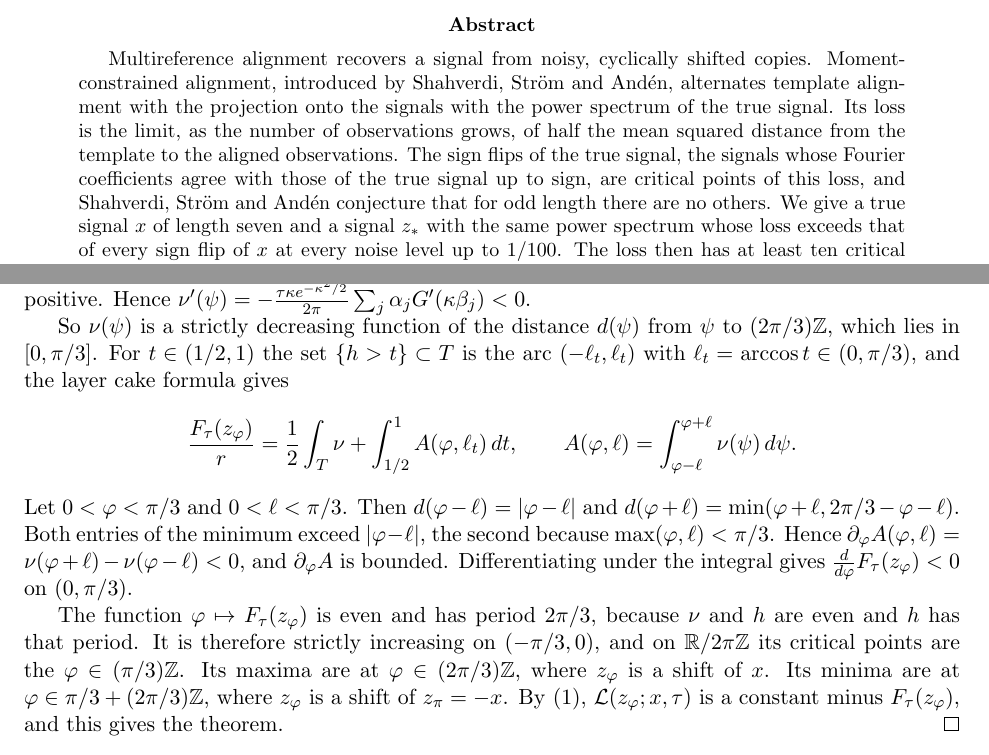
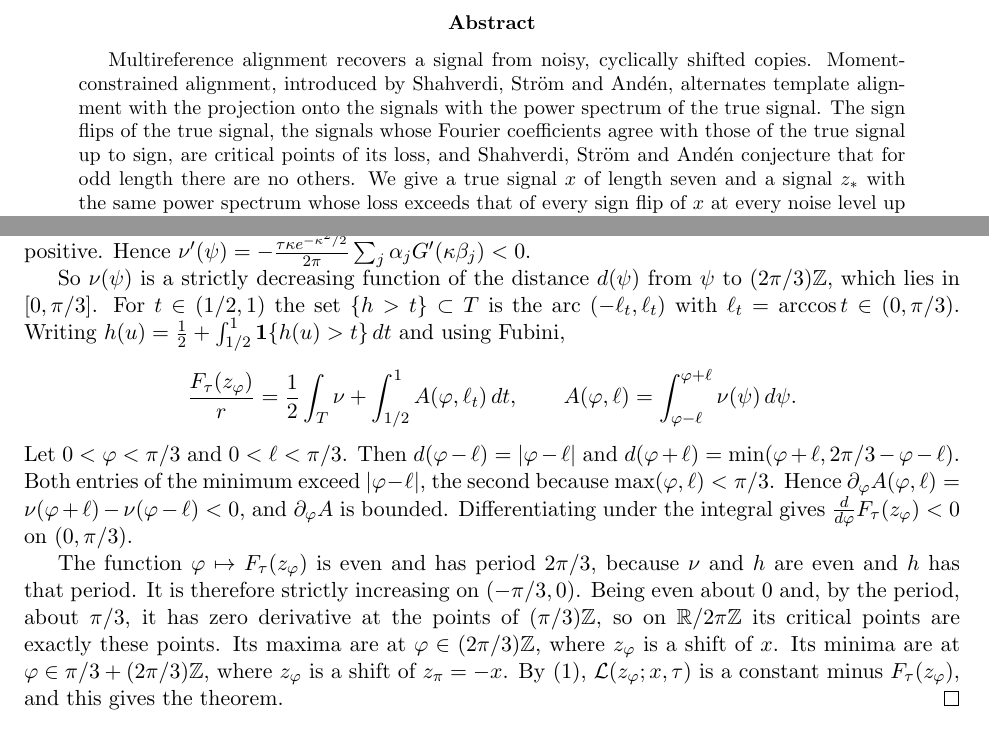
Before and after one commit to yspennstate/mra-phase-manifold-critical-points, a LaTeX paper (main.tex): two parts of pages 1 and 6 of 8, joined at a grey line, cut so that both start at the same text. Compiled offline with pdfLaTeX.

Commit message:
Shorter abstract, notation and numbering fixes [skip ci]
Co-Authored-By: Claude Opus 5.5 <noreply@anthropic.com>

```diff
--- a/main.tex
+++ b/main.tex
@@ -28,7 +28,7 @@ Jerusalem, Givat Ram,}\\
 \maketitle
 
 \begin{abstract}
-Multireference alignment recovers a signal from noisy, cyclically shifted copies. Moment-constrained alignment, introduced by Shahverdi, Str\"om and And\'en, alternates template alignment with the projection onto the signals with the power spectrum of the true signal. Its loss is the limit, as the number of observations grows, of half the mean squared distance from the template to the aligned observations. The sign flips of the true signal, the signals whose Fourier coefficients agree with those of the true signal up to sign, are critical points of this loss, and Shahverdi, Str\"om and And\'en conjecture that for odd length there are no others. We give a true signal $x$ of length seven and a signal $z_*$ with the same power spectrum whose loss exceeds that of every sign flip of $x$ at every noise level up to $1/100$. The loss then has at least ten critical points up to cyclic shifts, where the conjecture predicts eight. By rescaling, the conjecture fails at every positive noise level. For length three, where the phase manifold is a circle, we prove the conjecture.
+Multireference alignment recovers a signal from noisy, cyclically shifted copies. Moment-constrained alignment, introduced by Shahverdi, Str\"om and And\'en, alternates template alignment with the projection onto the signals with the power spectrum of the true signal. The sign flips of the true signal, the signals whose Fourier coefficients agree with those of the true signal up to sign, are critical points of its loss, and Shahverdi, Str\"om and And\'en conjecture that for odd length there are no others. We give a true signal $x$ of length seven and a signal $z_*$ with the same power spectrum whose loss exceeds that of every sign flip of $x$ at every noise level up to $1/100$. The loss then has at least ten critical points up to cyclic shifts, where the conjecture predicts eight. By rescaling, the conjecture fails at every positive noise level. For length three, where the phase manifold is a circle, we prove the conjecture.
 \end{abstract}
 
 \noindent\textit{Keywords:} multireference alignment, method of moments, power spectrum, phase manifold, critical points.
@@ -166,15 +166,15 @@ First, $\nu$ is strictly decreasing on $(0,\pi/3)$. Fix $\psi$ in this interval
 \sum_{j=0}^2\alpha_jG'(\kappa \beta_j)&=\alpha_0\bigl(G'(\kappa \beta_0)-G'(\kappa \beta_2)\bigr)-\alpha_1\bigl(G'(\kappa \beta_2)-G'(\kappa \beta_1)\bigr)\\
 &=\sqrt3\,\kappa\,\alpha_0\alpha_1\bigl(D(\kappa \beta_2,\kappa \beta_0)-D(\kappa \beta_1,\kappa \beta_2)\bigr).
 \end{align*}
-Since $G'''(a)=\int_0^\infty s^5e^{-s^2/2+as}\,ds>0$, the function $G'$ is strictly convex, and the right side is positive. Hence $\nu'(\psi)=-\tfrac{\tau\kappa e^{-\kappa^2/2}}{2\pi}\sum_j\alpha_jG'(\kappa \beta_j)<0$.
+Since $G'''(a)=\int_0^\infty y^5e^{-y^2/2+ay}\,dy>0$, the function $G'$ is strictly convex, and the right side is positive. Hence $\nu'(\psi)=-\tfrac{\tau\kappa e^{-\kappa^2/2}}{2\pi}\sum_j\alpha_jG'(\kappa \beta_j)<0$.
 
-So $\nu(\psi)$ is a strictly decreasing function of the distance $d(\psi)$ from $\psi$ to $(2\pi/3)\Z$, which lies in $[0,\pi/3]$. For $t\in(1/2,1)$ the set $\{h>t\}\subset T$ is the arc $(-\ell_t,\ell_t)$ with $\ell_t=\arccos t\in(0,\pi/3)$, and the layer cake formula gives
+So $\nu(\psi)$ is a strictly decreasing function of the distance $d(\psi)$ from $\psi$ to $(2\pi/3)\Z$, which lies in $[0,\pi/3]$. For $t\in(1/2,1)$ the set $\{h>t\}\subset T$ is the arc $(-\ell_t,\ell_t)$ with $\ell_t=\arccos t\in(0,\pi/3)$. Writing $h(u)=\frac12+\int_{1/2}^1\mathbf 1\{h(u)>t\}\,dt$ and using Fubini,
 \[
 \frac{F_\tau(z_\varphi)}{r}=\frac12\int_T\nu+\int_{1/2}^1A(\varphi,\ell_t)\,dt,\qquad A(\varphi,\ell)=\int_{\varphi-\ell}^{\varphi+\ell}\nu(\psi)\,d\psi .
 \]
 Let $0<\varphi<\pi/3$ and $0<\ell<\pi/3$. Then $d(\varphi-\ell)=|\varphi-\ell|$ and $d(\varphi+\ell)=\min(\varphi+\ell,2\pi/3-\varphi-\ell)$. Both entries of the minimum exceed $|\varphi-\ell|$, the second because $\max(\varphi,\ell)<\pi/3$. Hence $\partial_\varphi A(\varphi,\ell)=\nu(\varphi+\ell)-\nu(\varphi-\ell)<0$, and $\partial_\varphi A$ is bounded. Differentiating under the integral gives $\frac{d}{d\varphi}F_\tau(z_\varphi)<0$ on $(0,\pi/3)$.
 
-The function $\varphi\mapsto F_\tau(z_\varphi)$ is even and has period $2\pi/3$, because $\nu$ and $h$ are even and $h$ has that period. It is therefore strictly increasing on $(-\pi/3,0)$, and on $\R/2\pi\Z$ its critical points are the $\varphi\in(\pi/3)\Z$. Its maxima are at $\varphi\in(2\pi/3)\Z$, where $z_\varphi$ is a shift of $x$. Its minima are at $\varphi\in\pi/3+(2\pi/3)\Z$, where $z_\varphi$ is a shift of $z_\pi=-x$. By~\eqref{eq:sandwich}, $\mathcal L(z_\varphi;x,\tau)$ is a constant minus $F_\tau(z_\varphi)$, and this gives the theorem.
+The function $\varphi\mapsto F_\tau(z_\varphi)$ is even and has period $2\pi/3$, because $\nu$ and $h$ are even and $h$ has that period. It is therefore strictly increasing on $(-\pi/3,0)$. Being even about $0$ and, by the period, about $\pi/3$, it has zero derivative at the points of $(\pi/3)\Z$, so on $\R/2\pi\Z$ its critical points are exactly these points. Its maxima are at $\varphi\in(2\pi/3)\Z$, where $z_\varphi$ is a shift of $x$. Its minima are at $\varphi\in\pi/3+(2\pi/3)\Z$, where $z_\varphi$ is a shift of $z_\pi=-x$. By~\eqref{eq:sandwich}, $\mathcal L(z_\varphi;x,\tau)$ is a constant minus $F_\tau(z_\varphi)$, and this gives the theorem.
 \end{proof}
 
 \begin{remark}[An example with integer entries]\label{rem:integer}
```
Also changed, not shown: README.md, main.pdf, main.tex (2 more changed lines).
